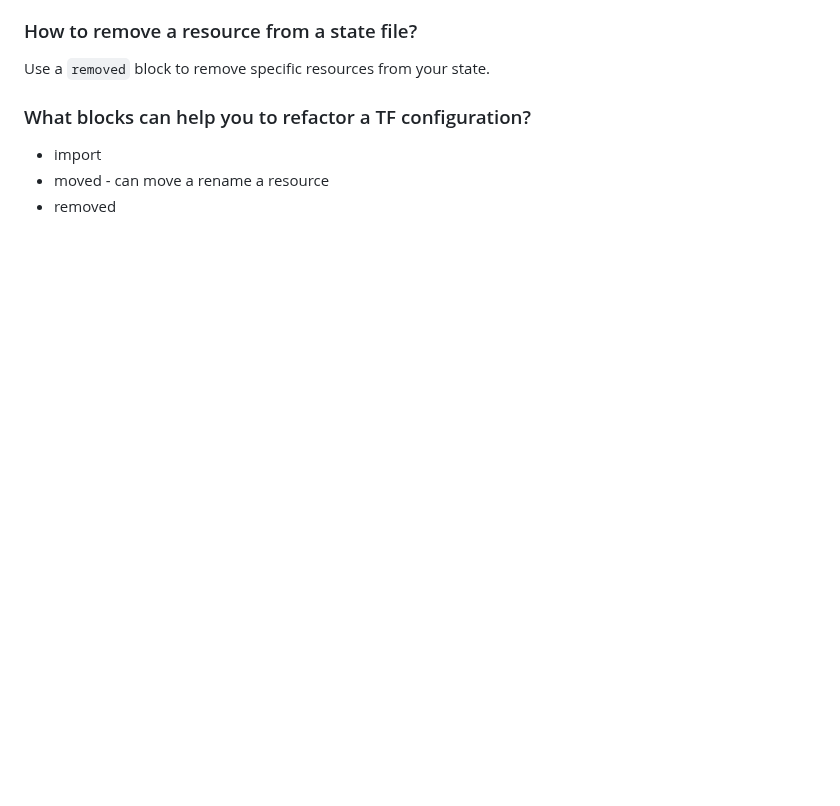
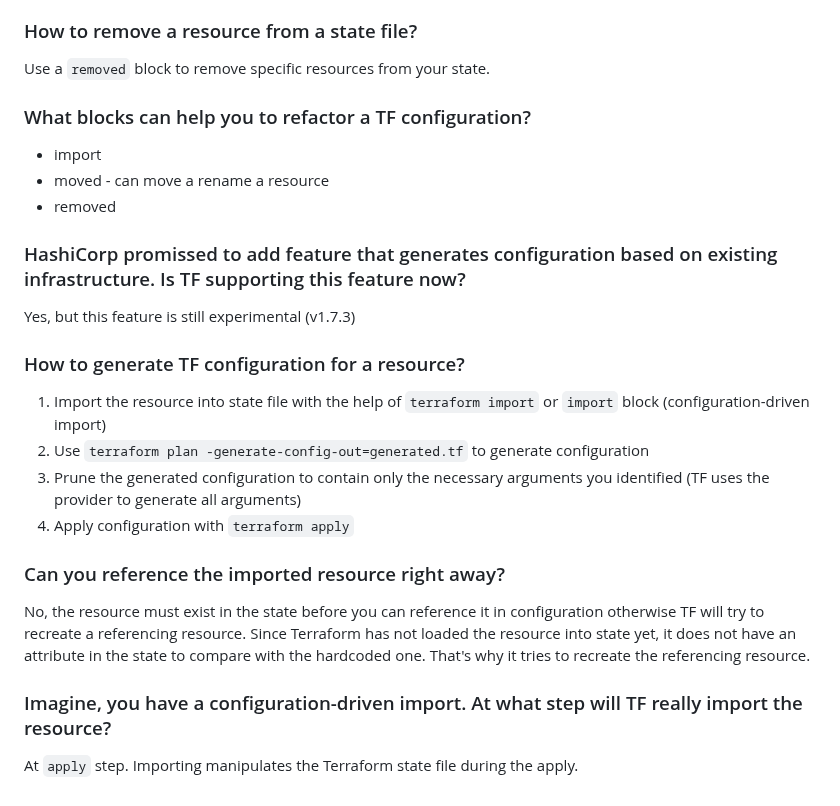
Before and after one commit to mikalai-hryb/notes, a Markdown page: terraform.md, the part around the change. GitHub-like rendering; blank space fills up the shorter version.

Commit message:
update terraform with CLI: Import tutorial

```diff
--- a/terraform.md
+++ b/terraform.md
@@ -576,3 +576,23 @@ Use a `removed` block to remove specific resources from your state.
 * import
 * moved - can move a rename a resource
 * removed
+
+### HashiCorp promissed to add feature that generates configuration based on existing infrastructure. Is TF supporting this feature now?
+
+Yes, but this feature is still experimental (v1.7.3)
+
+### How to generate TF configuration for a resource?
+
+1. Import the resource into state file with the help of `terraform import` or `import` block (configuration-driven import)
+2. Use `terraform plan -generate-config-out=generated.tf` to generate configuration
+3. Prune the generated configuration to contain only the necessary arguments you identified (TF uses the provider to generate all arguments)
+4. Apply configuration with `terraform apply`
+
+### Can you reference the imported resource right away?
+
+No, the resource must exist in the state before you can reference it in configuration otherwise TF will try to recreate a referencing resource.
+Since Terraform has not loaded the resource into state yet, it does not have an attribute in the state to compare with the hardcoded one. That's why it tries to recreate the referencing resource.
+
+### Imagine, you have a configuration-driven import. At what step will TF really import the resource?
+
+At `apply` step. Importing manipulates the Terraform state file during the apply.
```
